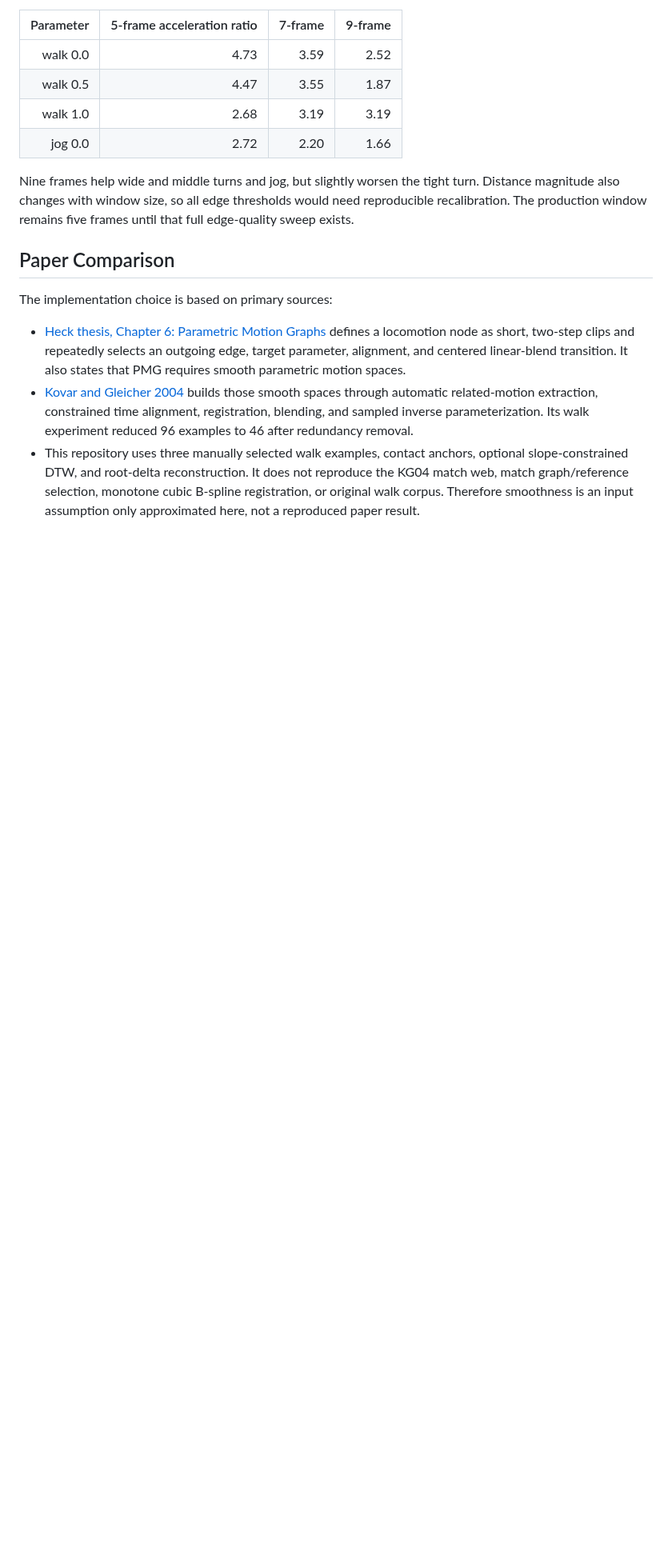
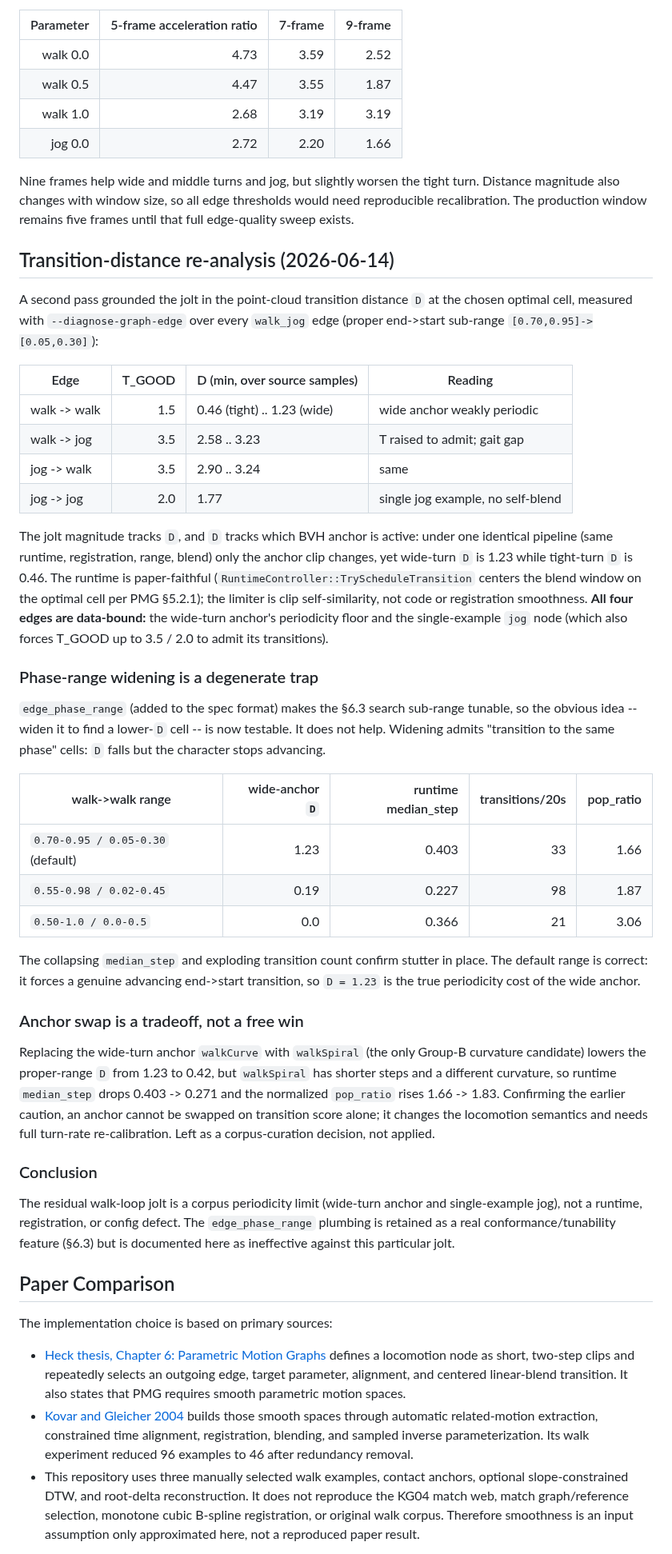
Before and after one commit to n01r1r/ParametricMotionGraphs, a Markdown page: docs/WALK_JOG_CONTINUITY.md, the part around one of its changes. Shown at 80% size. Rendered like a GitHub page; blank space fills up the shorter version.

```diff
--- a/docs/WALK_JOG_CONTINUITY.md
+++ b/docs/WALK_JOG_CONTINUITY.md
@@ -87,6 +87,62 @@ Nine frames help wide and middle turns and jog, but slightly worsen the tight
 turn. Distance magnitude also changes with window size, so all edge thresholds
 would need reproducible recalibration. The production window remains five
 frames until that full edge-quality sweep exists.
+
+## Transition-distance re-analysis (2026-06-14)
+
+A second pass grounded the jolt in the point-cloud transition distance `D` at
+the chosen optimal cell, measured with `--diagnose-graph-edge` over every
+`walk_jog` edge (proper end->start sub-range `[0.70,0.95]->[0.05,0.30]`):
+
+| Edge | T_GOOD | D (min, over source samples) | Reading |
+|---|---:|---|---|
+| walk -> walk | 1.5 | 0.46 (tight) .. 1.23 (wide) | wide anchor weakly periodic |
+| walk -> jog | 3.5 | 2.58 .. 3.23 | T raised to admit; gait gap |
+| jog -> walk | 3.5 | 2.90 .. 3.24 | same |
+| jog -> jog | 2.0 | 1.77 | single jog example, no self-blend |
+
+The jolt magnitude tracks `D`, and `D` tracks which BVH anchor is active: under
+one identical pipeline (same runtime, registration, range, blend) only the
+anchor clip changes, yet wide-turn `D` is 1.23 while tight-turn `D` is 0.46. The
+runtime is paper-faithful (`RuntimeController::TryScheduleTransition` centers the
+blend window on the optimal cell per PMG §5.2.1); the limiter is clip
+self-similarity, not code or registration smoothness. **All four edges are
+data-bound:** the wide-turn anchor's periodicity floor and the single-example
+`jog` node (which also forces T_GOOD up to 3.5 / 2.0 to admit its transitions).
+
+### Phase-range widening is a degenerate trap
+
+`edge_phase_range` (added to the spec format) makes the §6.3 search sub-range
+tunable, so the obvious idea -- widen it to find a lower-`D` cell -- is now
+testable. It does not help. Widening admits "transition to the same phase"
+cells: `D` falls but the character stops advancing.
+
+| walk->walk range | wide-anchor `D` | runtime median_step | transitions/20s | pop_ratio |
+|---|---:|---:|---:|---:|
+| `0.70-0.95 / 0.05-0.30` (default) | 1.23 | 0.403 | 33 | 1.66 |
+| `0.55-0.98 / 0.02-0.45` | 0.19 | 0.227 | 98 | 1.87 |
+| `0.50-1.0 / 0.0-0.5` | 0.0 | 0.366 | 21 | 3.06 |
+
+The collapsing `median_step` and exploding transition count confirm stutter in
+place. The default range is correct: it forces a genuine advancing end->start
+transition, so `D = 1.23` is the true periodicity cost of the wide anchor.
+
+### Anchor swap is a tradeoff, not a free win
+
+Replacing the wide-turn anchor `walkCurve` with `walkSpiral` (the only
+Group-B curvature candidate) lowers the proper-range `D` from 1.23 to 0.42, but
+`walkSpiral` has shorter steps and a different curvature, so runtime
+`median_step` drops 0.403 -> 0.271 and the normalized `pop_ratio` rises
+1.66 -> 1.83. Confirming the earlier caution, an anchor cannot be swapped on
+transition score alone; it changes the locomotion semantics and needs full
+turn-rate re-calibration. Left as a corpus-curation decision, not applied.
+
+### Conclusion
+
+The residual walk-loop jolt is a corpus periodicity limit (wide-turn anchor and
+single-example jog), not a runtime, registration, or config defect. The
+`edge_phase_range` plumbing is retained as a real conformance/tunability feature
+(§6.3) but is documented here as ineffective against this particular jolt.
 
 ## Paper Comparison
 
```
Also changed, not shown: other parts of docs/WALK_JOG_CONTINUITY.md (+1 -1 lines), README.md (+5 -0 lines), docs/PAPER_CONFORMANCE.md (+23 -13 lines).
